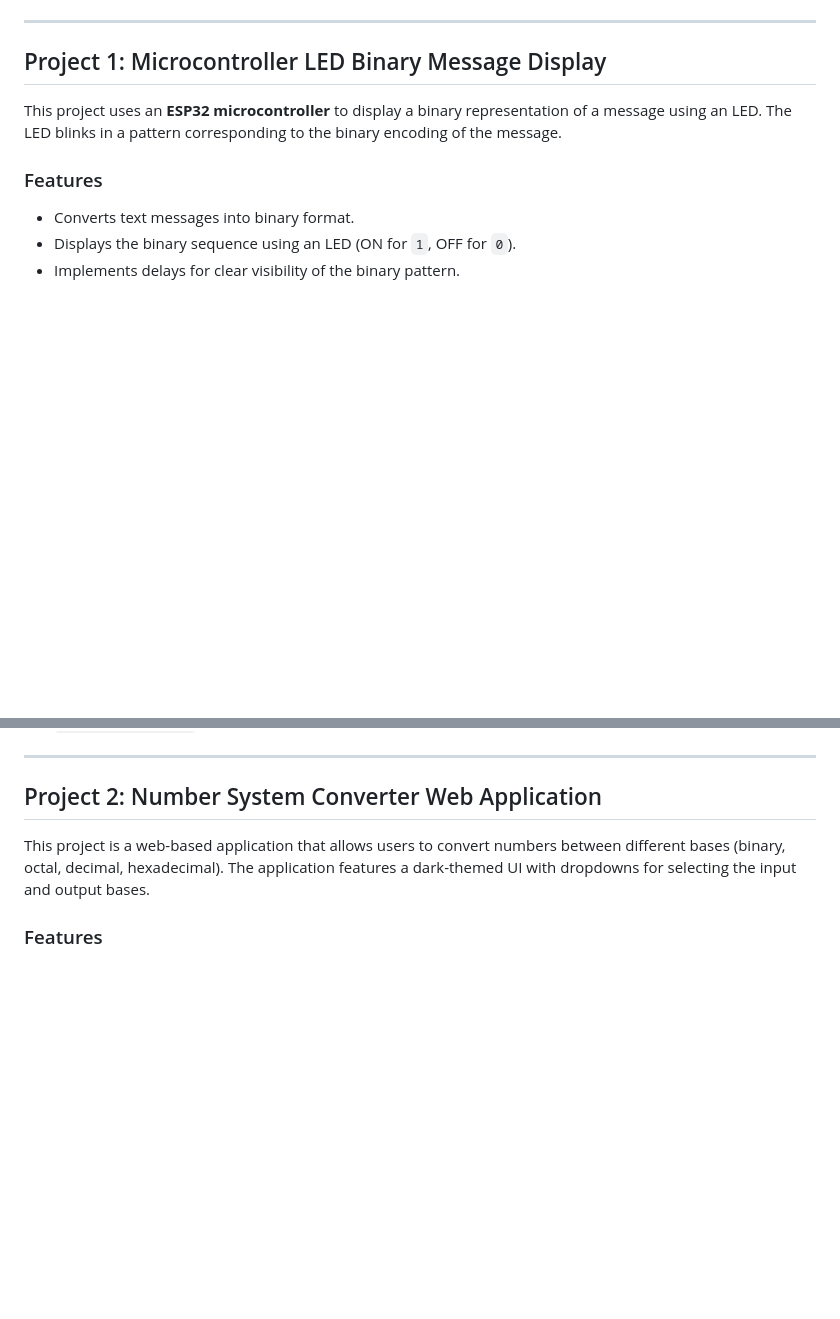
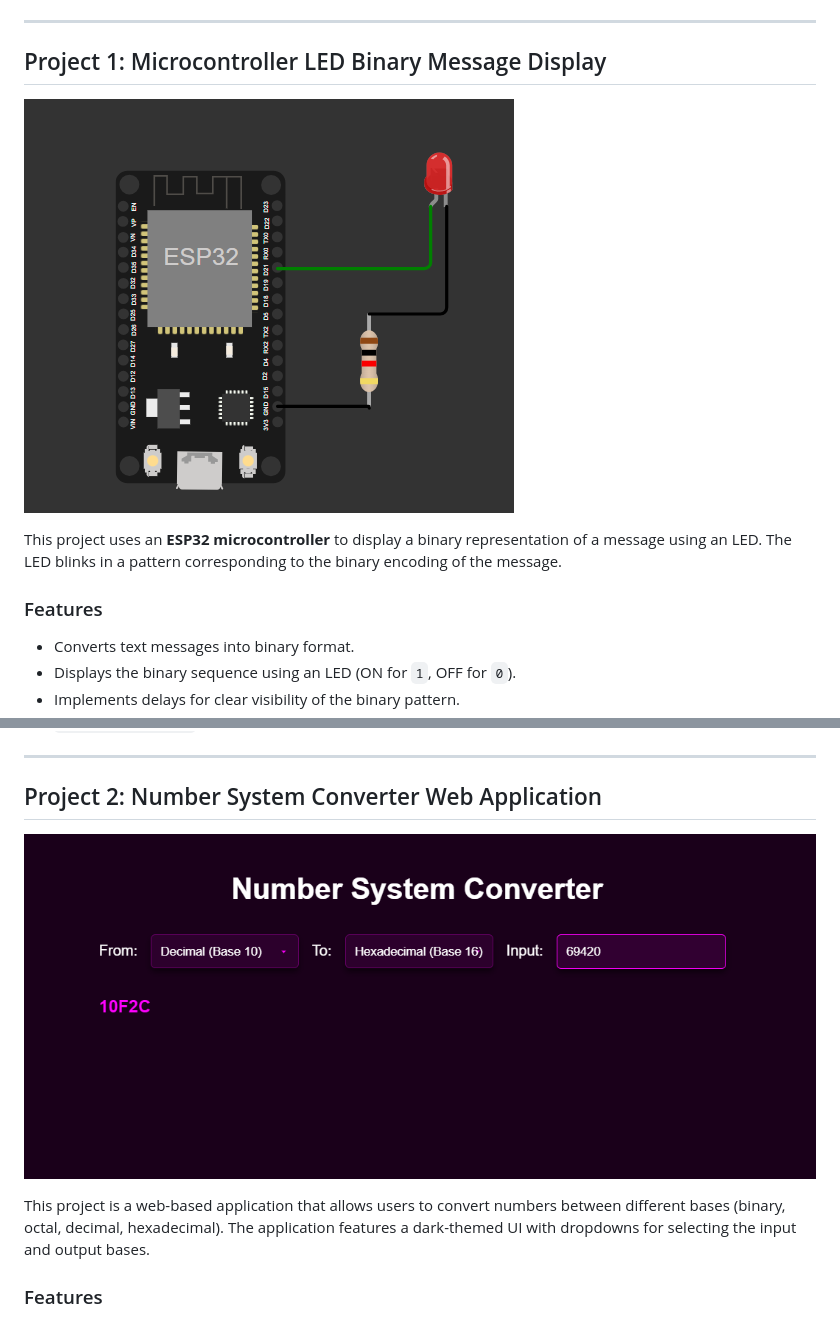
Before and after one commit to ivanrj7j/Idea-Lab-MiniProject, a Markdown page: README.md, 2 parts joined by grey strips. Drawn GitHub-style; pictures changed too: images/micro.png (added), images/web.png (added); blank space fills up the shorter version.

```diff
--- a/README.md
+++ b/README.md
@@ -12,6 +12,8 @@ This repository contains two mini projects developed for the Idea Lab during the
 ---
 
 ## Project 1: Microcontroller LED Binary Message Display
+
+![Microcontroller](images/micro.png)
 
 This project uses an **ESP32 microcontroller** to display a binary representation of a message using an LED. The LED blinks in a pattern corresponding to the binary encoding of the message.
 
@@ -51,6 +53,8 @@ You can view the simulation here:
 ---
 
 ## Project 2: Number System Converter Web Application
+
+![web app](images/web.png)
 
 This project is a web-based application that allows users to convert numbers between different bases (binary, octal, decimal, hexadecimal). The application features a dark-themed UI with dropdowns for selecting the input and output bases.
 
```
